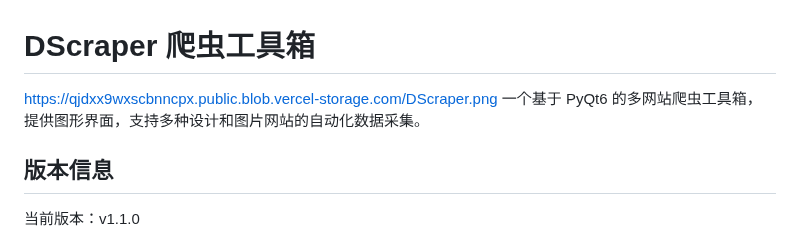
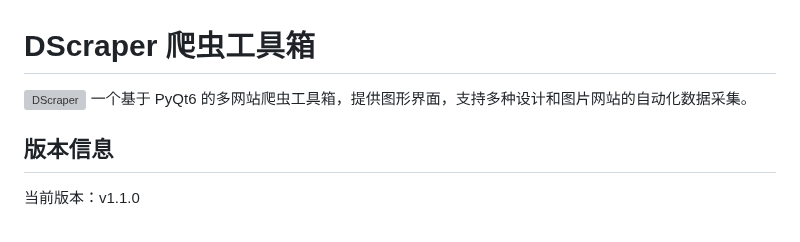
Before and after one commit to moy111/DScraper, a Markdown page: README.md, the part around the change. Drawn GitHub-style; grey boxes are pictures that could not be loaded.

Commit message:
Update image link format in README.md

```diff
--- a/README.md
+++ b/README.md
@@ -1,5 +1,5 @@
 # DScraper 爬虫工具箱
-https://qjdxx9wxscbnncpx.public.blob.vercel-storage.com/DScraper.png
+![DScraper](https://qjdxx9wxscbnncpx.public.blob.vercel-storage.com/DScraper.png)
 一个基于 PyQt6 的多网站爬虫工具箱，提供图形界面，支持多种设计和图片网站的自动化数据采集。
 
 ## 版本信息
```
